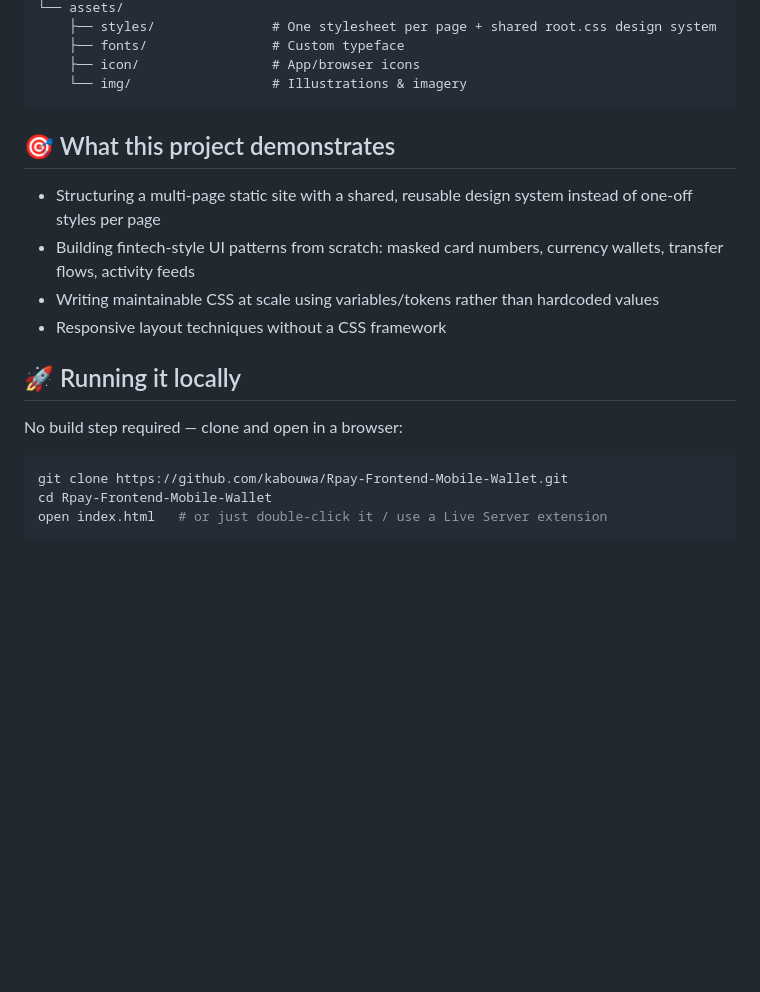
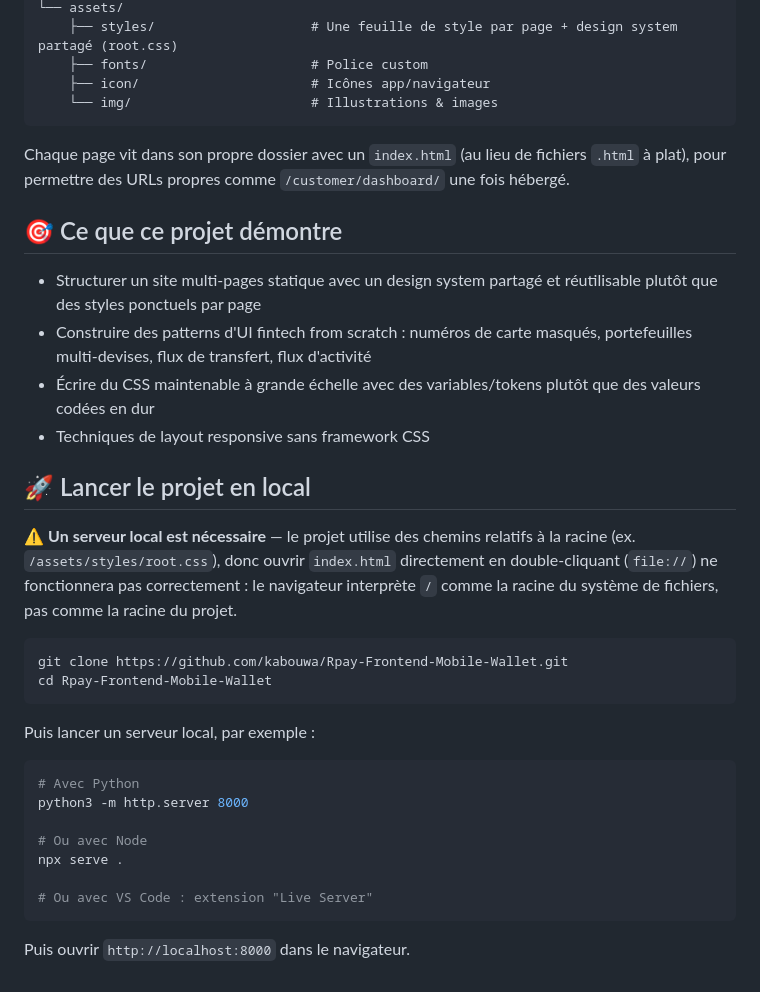
Before and after one commit to kabouwa/Rpay-Frontend-Mobile-Wallet, a Markdown page: README.md, the part around one of its changes. Rendered like a GitHub page; blank space fills up the shorter version.

````diff
--- a/README.md
+++ b/README.md
@@ -54,23 +56,38 @@ Rpay-Frontend-Mobile-Wallet/
 └── assets/
-    ├── styles/               # One stylesheet per page + shared root.css design system
-    ├── fonts/                # Custom typeface
-    ├── icon/                 # App/browser icons
-    └── img/                  # Illustrations & imagery
+    ├── styles/                    # Une feuille de style par page + design system partagé (root.css)
+    ├── fonts/                     # Police custom
+    ├── icon/                      # Icônes app/navigateur
+    └── img/                       # Illustrations & images
 ```
 
-## 🎯 What this project demonstrates
+Chaque page vit dans son propre dossier avec un `index.html` (au lieu de fichiers `.html` à plat), pour permettre des URLs propres comme `/customer/dashboard/` une fois hébergé.
 
-- Structuring a multi-page static site with a shared, reusable design system instead of one-off styles per page
-- Building fintech-style UI patterns from scratch: masked card numbers, currency wallets, transfer flows, activity feeds
-- Writing maintainable CSS at scale using variables/tokens rather than hardcoded values
-- Responsive layout techniques without a CSS framework
+## 🎯 Ce que ce projet démontre
 
-## 🚀 Running it locally
+- Structurer un site multi-pages statique avec un design system partagé et réutilisable plutôt que des styles ponctuels par page
+- Construire des patterns d'UI fintech from scratch : numéros de carte masqués, portefeuilles multi-devises, flux de transfert, flux d'activité
+- Écrire du CSS maintenable à grande échelle avec des variables/tokens plutôt que des valeurs codées en dur
+- Techniques de layout responsive sans framework CSS
 
-No build step required — clone and open in a browser:
+## 🚀 Lancer le projet en local
+
+⚠️ **Un serveur local est nécessaire** — le projet utilise des chemins relatifs à la racine (ex. `/assets/styles/root.css`), donc ouvrir `index.html` directement en double-cliquant (`file://`) ne fonctionnera pas correctement : le navigateur interprète `/` comme la racine du système de fichiers, pas comme la racine du projet.
 
 ```bash
 git clone https://github.com/kabouwa/Rpay-Frontend-Mobile-Wallet.git
 cd Rpay-Frontend-Mobile-Wallet
-open index.html   # or just double-click it / use a Live Server extension
 ```
+
+Puis lancer un serveur local, par exemple :
+
+```bash
+# Avec Python
+python3 -m http.server 8000
+
+# Ou avec Node
+npx serve .
+
+# Ou avec VS Code : extension "Live Server"
+```
+
+Puis ouvrir `http://localhost:8000` dans le navigateur.
````
Also changed, not shown: other parts of README.md (+36 -34 lines).
